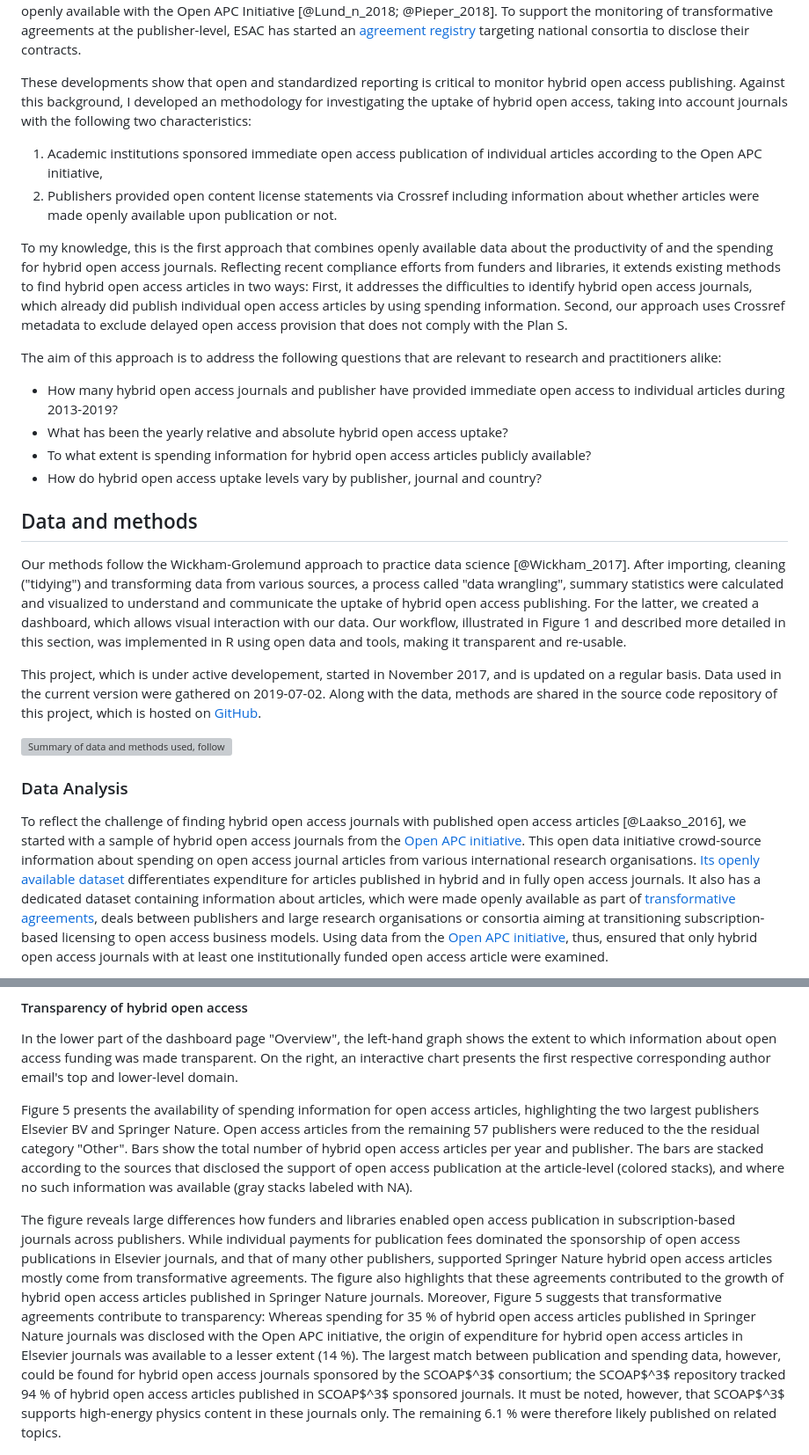
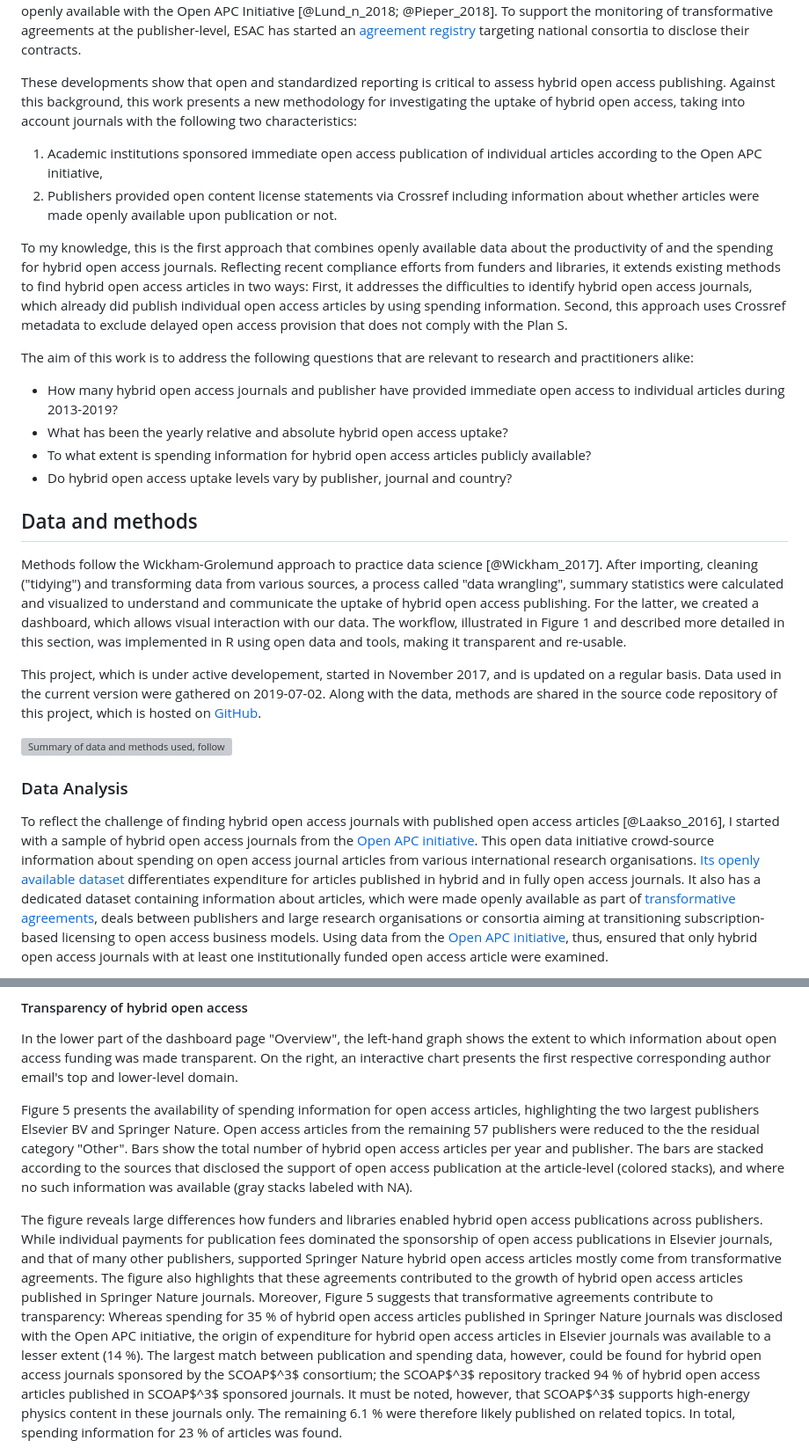
Before and after one commit to subugoe/hoad, a Markdown page: docs/about.md, 2 parts joined by grey strips. Shown: that part at 88% size. Drawn GitHub-style; grey boxes are pictures that could not be loaded.

```diff
--- a/docs/about.md
+++ b/docs/about.md
@@ -48,23 +47,23 @@ In the light of a perceived slow and ineffective growth of open access, more and
 
 In its [Plan S implementation planning](https://www.coalition-s.org/principles-and-implementation/) the cOAlition S refers to the [ESAC Initiative](http://esac-initiative.org/), which aims at standardizing open access workflows between publishers and research institutions, to observe the transition process of journals under transformative agreements. In 2017, ESAC, based at the German Max Planck Digital Library (MPDL), released guidance about how to implement transformative agreements. According to these guidelines, publishers have to ensure that only corresponding authors affiliated with the agreement institution are eligible for open access support. Furthermore, publishers need to provide comprehensive metadata to Crossref including open content license information. They are also entitled to report sponsored articles to the agreement institutions [@Geschuhn_2017]. Complementary to spendings for individual hybrid open access articles, some library consortia like the Swedish Bibsam or the British Jisc have begun to make these reports openly available with the Open APC Initiative [@Lund_n_2018; @Pieper_2018]. To support the monitoring of transformative agreements at the publisher-level, ESAC has started an [agreement registry](https://esac-initiative.org/about/transformative-agreements/agreement-registry/) targeting national consortia to disclose their contracts.
 
-These developments show that open and standardized reporting is critical to monitor hybrid open access publishing. Against this background, I developed an methodology for investigating the uptake of hybrid open access, taking into account journals with the following two characteristics:
+These developments show that open and standardized reporting is critical to assess hybrid open access publishing. Against this background, this work presents a new methodology for investigating the uptake of hybrid open access, taking into account journals with the following two characteristics:
 
 1. Academic institutions sponsored immediate open access publication of individual articles according to the Open APC initiative,
 2. Publishers provided open content license statements via Crossref including information about whether articles were made openly available upon publication or not.
 
-To my knowledge, this is the first approach that combines openly available data about the productivity of and the spending for hybrid open access journals. Reflecting recent compliance efforts from funders and libraries, it extends existing methods to find hybrid open access articles in two ways: First, it addresses the difficulties to identify hybrid open access journals, which already did publish individual open access articles by using spending information. Second, our approach uses Crossref metadata to exclude delayed open access provision that does not comply with the Plan S.
+To my knowledge, this is the first approach that combines openly available data about the productivity of and the spending for hybrid open access journals. Reflecting recent compliance efforts from funders and libraries, it extends existing methods to find hybrid open access articles in two ways: First, it addresses the difficulties to identify hybrid open access journals, which already did publish individual open access articles by using spending information. Second, this approach uses Crossref metadata to exclude delayed open access provision that does not comply with the Plan S.
 
-The aim of this approach is to address the following questions that are relevant to research and practitioners alike:
+The aim of this work is to address the following questions that are relevant to research and practitioners alike:
 
 - How many hybrid open access journals and publisher have provided immediate open access to individual articles during 2013-2019?
 - What has been the yearly relative and absolute hybrid open access uptake?
 - To what extent is spending information for hybrid open access articles publicly available?
-- How do hybrid open access uptake levels vary by publisher, journal and country?
+- Do hybrid open access uptake levels vary by publisher, journal and country?
 
 ## Data and methods
 
-Our methods follow the Wickham-Grolemund approach to practice data science [@Wickham_2017]. After importing, cleaning  ("tidying") and transforming data from various sources, a process called "data wrangling", summary statistics were calculated and visualized to understand and communicate the uptake of hybrid open access publishing. For the latter, we created a dashboard, which allows visual interaction with our data. Our workflow, illustrated in Figure 1 and described more detailed in this section, was implemented in R using open data and tools, making it transparent and re-usable.
+Methods follow the Wickham-Grolemund approach to practice data science [@Wickham_2017]. After importing, cleaning  ("tidying") and transforming data from various sources, a process called "data wrangling", summary statistics were calculated and visualized to understand and communicate the uptake of hybrid open access publishing. For the latter, we created a dashboard, which allows visual interaction with our data. The workflow, illustrated in Figure 1 and described more detailed in this section, was implemented in R using open data and tools, making it transparent and re-usable.
 
 This project, which is under active developement, started in November 2017, and is updated on a regular basis. Data used in the current version were gathered on 2019-07-02. Along with the data, methods are shared in the source code repository of this project, which is hosted on [GitHub](https://github.com/subugoe/hybrid_oa_dashboard).
 
@@ -73,5 +72,5 @@ This project, which is under active developement, started in November 2017, and
 
 ### Data Analysis
 
-To reflect the challenge of finding hybrid open access journals with published open access articles [@Laakso_2016], we started with a sample of hybrid open access journals from the [Open APC initiative](https://github.com/OpenAPC/openapc-de/). This open data initiative crowd-source information about spending on open access journal articles from various international research organisations. [Its openly available dataset](https://github.com/OpenAPC/openapc-de/blob/master/data/apc_de.csv) differentiates expenditure for articles published in hybrid and in fully open access journals. It also has a dedicated dataset containing information about articles, which were made openly available as part of [transformative agreements](https://github.com/OpenAPC/openapc-de/tree/master/data/offsetting), deals between publishers and large research organisations or consortia aiming at transitioning subscription-based licensing to open access business models. Using data from the [Open APC initiative](https://github.com/OpenAPC/openapc-de/), thus, ensured that only hybrid open access journals with at least one institutionally funded open access article were examined.
+To reflect the challenge of finding hybrid open access journals with published open access articles [@Laakso_2016], I started with a sample of hybrid open access journals from the [Open APC initiative](https://github.com/OpenAPC/openapc-de/). This open data initiative crowd-source information about spending on open access journal articles from various international research organisations. [Its openly available dataset](https://github.com/OpenAPC/openapc-de/blob/master/data/apc_de.csv) differentiates expenditure for articles published in hybrid and in fully open access journals. It also has a dedicated dataset containing information about articles, which were made openly available as part of [transformative agreements](https://github.com/OpenAPC/openapc-de/tree/master/data/offsetting), deals between publishers and large research organisations or consortia aiming at transitioning subscription-based licensing to open access business models. Using data from the [Open APC initiative](https://github.com/OpenAPC/openapc-de/), thus, ensured that only hybrid open access journals with at least one institutionally funded open access article were examined.
 
@@ -160,7 +159,7 @@ In the lower part of the dashboard page "Overview", the left-hand graph shows th
 
 Figure 5 presents the availability of spending information for open access articles, highlighting the two largest publishers Elsevier BV and Springer Nature. Open access articles from the remaining 57 publishers were reduced to the the residual category "Other". Bars show the total number of hybrid open access articles per year and publisher. The bars are stacked according to the sources that disclosed the support of open access publication at the article-level (colored stacks), and where no such information was available (gray stacks labeled with NA).
 
-The figure reveals large differences how funders and libraries enabled open access publication in subscription-based journals across publishers. While individual payments for publication fees dominated the sponsorship of open access publications in Elsevier journals, and that of many other publishers, supported Springer Nature hybrid open access articles mostly come from transformative agreements. The figure also highlights that these agreements contributed to the growth of hybrid open access articles published in Springer Nature journals. Moreover, Figure 5 suggests that transformative agreements contribute to transparency: Whereas spending for 35 % of hybrid open access articles published in Springer Nature journals was disclosed with the Open APC initiative, the origin of expenditure for hybrid open access articles in Elsevier journals was available to a lesser extent (14 %). The largest match between publication and spending data, however, could be found for hybrid open access journals sponsored by the SCOAP$^3$ consortium; the SCOAP$^3$ repository tracked 94 % of hybrid open access articles published in SCOAP$^3$ sponsored journals. It must be noted, however, that SCOAP$^3$ supports high-energy physics content in these journals only. The remaining 6.1 % were therefore likely published on related topics.
+The figure reveals large differences how funders and libraries enabled hybrid open access publications across publishers. While individual payments for publication fees dominated the sponsorship of open access publications in Elsevier journals, and that of many other publishers, supported Springer Nature hybrid open access articles mostly come from transformative agreements. The figure also highlights that these agreements contributed to the growth of hybrid open access articles published in Springer Nature journals. Moreover, Figure 5 suggests that transformative agreements contribute to transparency: Whereas spending for 35 % of hybrid open access articles published in Springer Nature journals was disclosed with the Open APC initiative, the origin of expenditure for hybrid open access articles in Elsevier journals was available to a lesser extent (14 %). The largest match between publication and spending data, however, could be found for hybrid open access journals sponsored by the SCOAP$^3$ consortium; the SCOAP$^3$ repository tracked 94 % of hybrid open access articles published in SCOAP$^3$ sponsored journals. It must be noted, however, that SCOAP$^3$ supports high-energy physics content in these journals only. The remaining 6.1 % were therefore likely published on related topics. In total, spending information for 23 % of articles was found.
 
 
 
```
Also changed, not shown: other parts of docs/about.md (+29 -30 lines), img/oa_variation.png, 2 other files.
